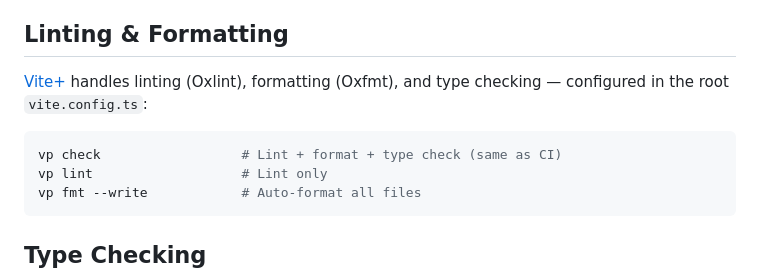
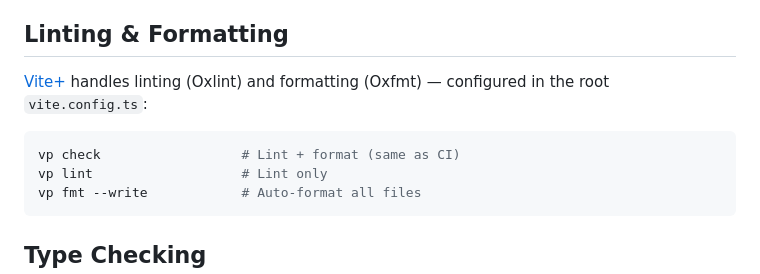
Before and after one commit to fideus-labs/fidnii, a Markdown page: AGENTS.md, the part around the change. Rendered like a GitHub page.

Commit message:
docs: fix AGENTS.md to not claim vp check does type checking
Agent-Logs-Url: https://github.com/fideus-labs/fidnii/sessions/471bef03-16a8-4140-a2a2-67e556d24116

Co-authored-by: thewtex <25432+thewtex@users.noreply.github.com>

````diff
--- a/AGENTS.md
+++ b/AGENTS.md
@@ -23,11 +23,11 @@ port 5173 with COOP/COEP headers enabled for SharedArrayBuffer support.
 
 ## Linting & Formatting
 
-[Vite+](https://viteplus.dev/) handles linting (Oxlint), formatting (Oxfmt),
-and type checking — configured in the root `vite.config.ts`:
+[Vite+](https://viteplus.dev/) handles linting (Oxlint) and formatting (Oxfmt)
+— configured in the root `vite.config.ts`:
 
 ```bash
-vp check                  # Lint + format + type check (same as CI)
+vp check                  # Lint + format (same as CI)
 vp lint                   # Lint only
 vp fmt --write            # Auto-format all files
 ```
````
